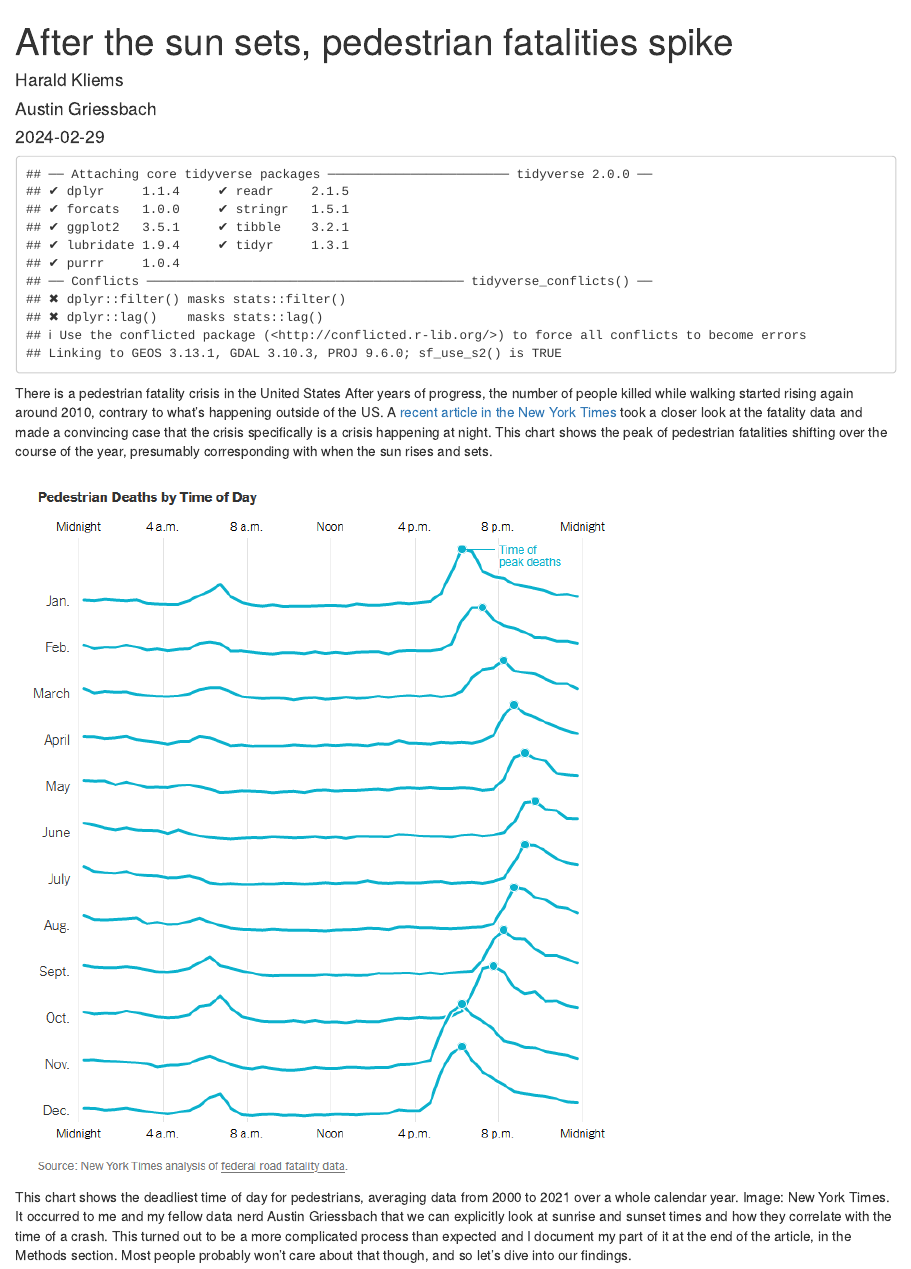
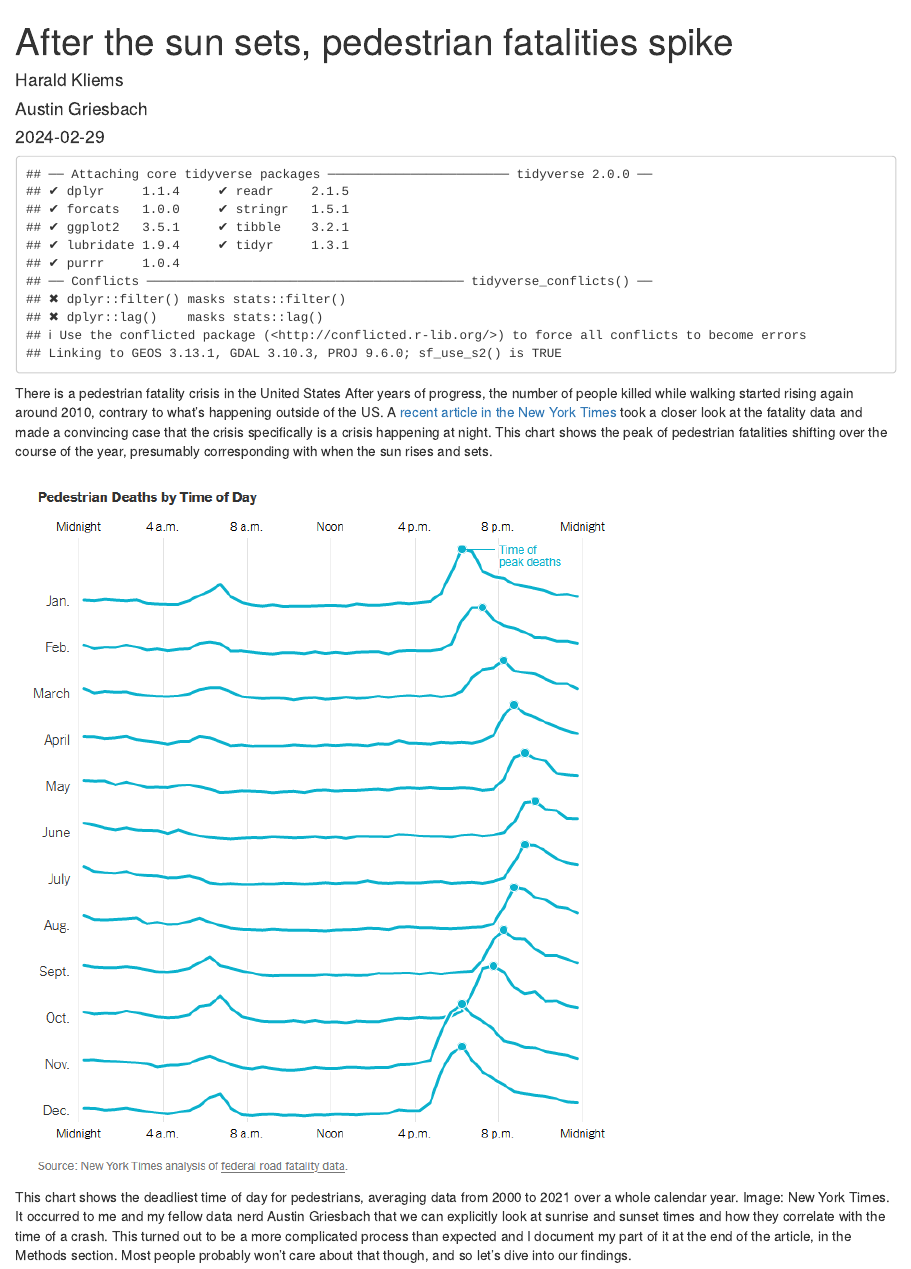
Before and after one commit to vgXhc/FARS, an R Markdown document (ped_crashes_daylight_night.Rmd): the page in a window 1100 px wide, from its top. Rendered offline with R 4.5, knitr and Pandoc, with nearby package versions; drawn as R Markdown's standard HTML page in place of the format the file asks for; some code elsewhere in the file could not run offline.

Commit message:
fixed Austin's name

```diff
--- a/ped_crashes_daylight_night.Rmd
+++ b/ped_crashes_daylight_night.Rmd
@@ -6,7 +6,7 @@ author:
   - name: Harald Kliems
     orcid_id: 0000-0003-2542-0047
     url: https://haraldkliems.netlify.app/
-  - name: Austin Griessbach
+  - name: Austin Griesbach
 date: "2024-02-29"
 creative_commons: CC BY-SA
 categories:
@@ -42,7 +42,7 @@ This chart shows the peak of pedestrian fatalities shifting over the course of t
 
 ![This chart shows the deadliest time of day for pedestrians, averaging data from 2000 to 2021 over a whole calendar year. Image: New York Times.](img/nyt_chart_deaths_by_time_of_day_and_month.png){width=70%}
 
-It occurred to me and my fellow data nerd Austin Griessbach that we can explicitly look at sunrise and sunset times and how they correlate with the time of a crash.
+It occurred to me and my fellow data nerd Austin Griesbach that we can explicitly look at sunrise and sunset times and how they correlate with the time of a crash.
 This turned out to be a more complicated process than expected and I document my part of it at the end of the article, in the Methods section.
 Most people probably won't care about that though, and so let's dive into our findings.
 
```
